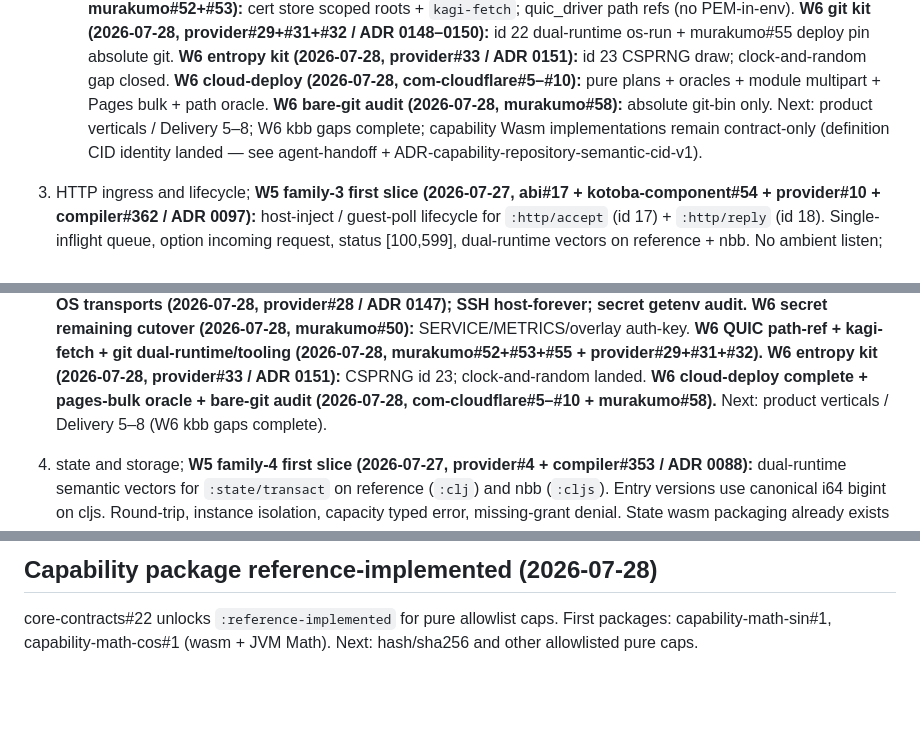
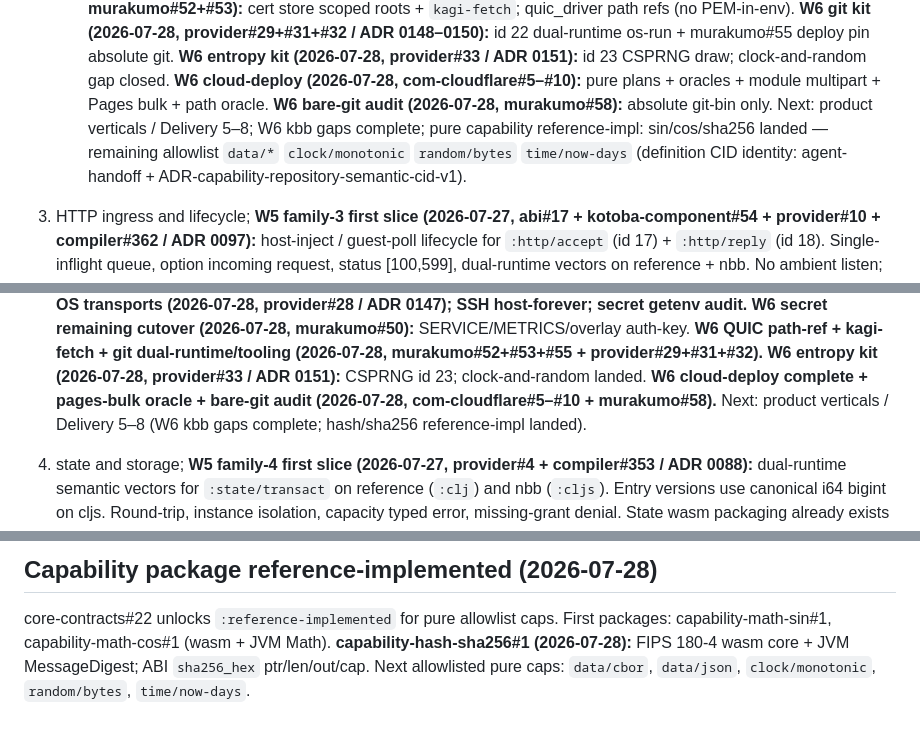
Before and after one commit to kotoba-lang/kotoba-lang, a Markdown page: docs/kotoba-centered-migration-plan.md, 3 parts joined by grey strips. Rendered like a GitHub page; blank space fills up the shorter version.

Commit message:
docs: record capability-hash-sha256 reference-implemented (#1)
Mark hash/sha256 pure capability package as reference-implemented
(wasm core + JVM MessageDigest). Next allowlist targets: data/cbor,
data/json, clock/monotonic, random/bytes, time/now-days.

```diff
--- a/docs/kotoba-centered-migration-plan.md
+++ b/docs/kotoba-centered-migration-plan.md
@@ -327,7 +327,7 @@ Qualify vertical families in dependency order:
 **W6 entropy kit (2026-07-28, provider#33 / ADR 0151):** id 23 CSPRNG draw; clock-and-random gap closed.
 **W6 cloud-deploy (2026-07-28, com-cloudflare#5–#10):** pure plans + oracles + module multipart + Pages bulk + path oracle.
 **W6 bare-git audit (2026-07-28, murakumo#58):** absolute git-bin only.
-Next: product verticals / Delivery 5–8; W6 kbb gaps complete; capability Wasm implementations remain contract-only (definition CID identity landed — see agent-handoff + ADR-capability-repository-semantic-cid-v1).
+Next: product verticals / Delivery 5–8; W6 kbb gaps complete; pure capability reference-impl: sin/cos/sha256 landed — remaining allowlist `data/*` `clock/monotonic` `random/bytes` `time/now-days` (definition CID identity: agent-handoff + ADR-capability-repository-semantic-cid-v1).
 3. HTTP ingress and lifecycle;
    **W5 family-3 first slice (2026-07-27, abi#17 + kotoba-component#54 +
    provider#10 + compiler#362 / ADR 0097):** host-inject / guest-poll
@@ -539,7 +539,7 @@ Next: product verticals / Delivery 5–8; W6 kbb gaps complete; capability Wasm
    **W6 QUIC path-ref + kagi-fetch + git dual-runtime/tooling (2026-07-28, murakumo#52+#53+#55 + provider#29+#31+#32).**
    **W6 entropy kit (2026-07-28, provider#33 / ADR 0151):** CSPRNG id 23; clock-and-random landed.
    **W6 cloud-deploy complete + pages-bulk oracle + bare-git audit (2026-07-28, com-cloudflare#5–#10 + murakumo#58).**
-   Next: product verticals / Delivery 5–8 (W6 kbb gaps complete).
+   Next: product verticals / Delivery 5–8 (W6 kbb gaps complete; hash/sha256 reference-impl landed).
 4. state and storage;
    **W5 family-4 first slice (2026-07-27, provider#4 + compiler#353 / ADR 0088):**
    dual-runtime semantic vectors for `:state/transact` on reference (`:clj`)
@@ -775,4 +775,5 @@ Generated packages remain `contract-only` until a signed Wasm component exists.
 
 core-contracts#22 unlocks `:reference-implemented` for pure allowlist caps.
 First packages: capability-math-sin#1, capability-math-cos#1 (wasm + JVM Math).
-Next: hash/sha256 and other allowlisted pure caps.
+**capability-hash-sha256#1 (2026-07-28):** FIPS 180-4 wasm core + JVM MessageDigest; ABI `sha256_hex` ptr/len/out/cap.
+Next allowlisted pure caps: `data/cbor`, `data/json`, `clock/monotonic`, `random/bytes`, `time/now-days`.
```
Also changed, not shown: docs/agent-handoff-kotoba-refactor.md (+2 -1 lines).
